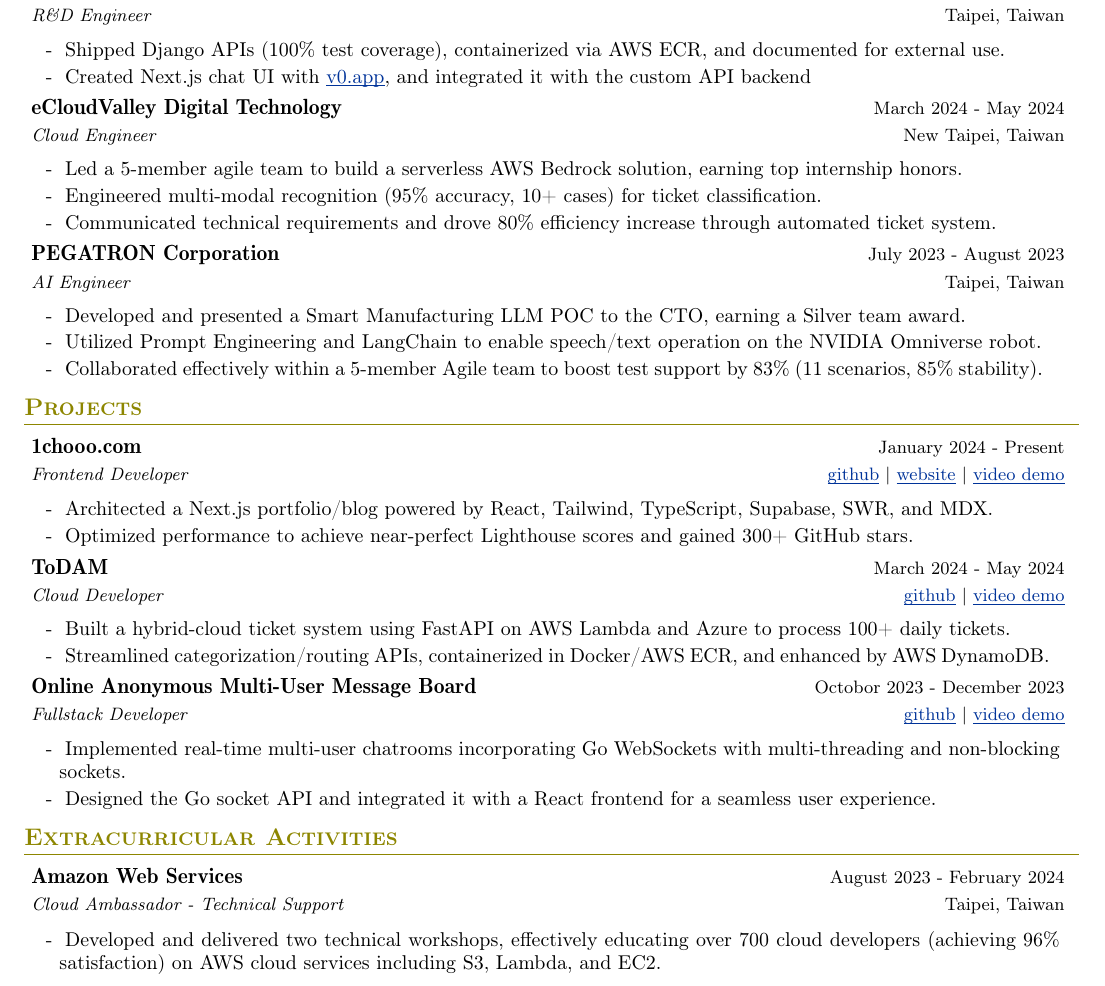
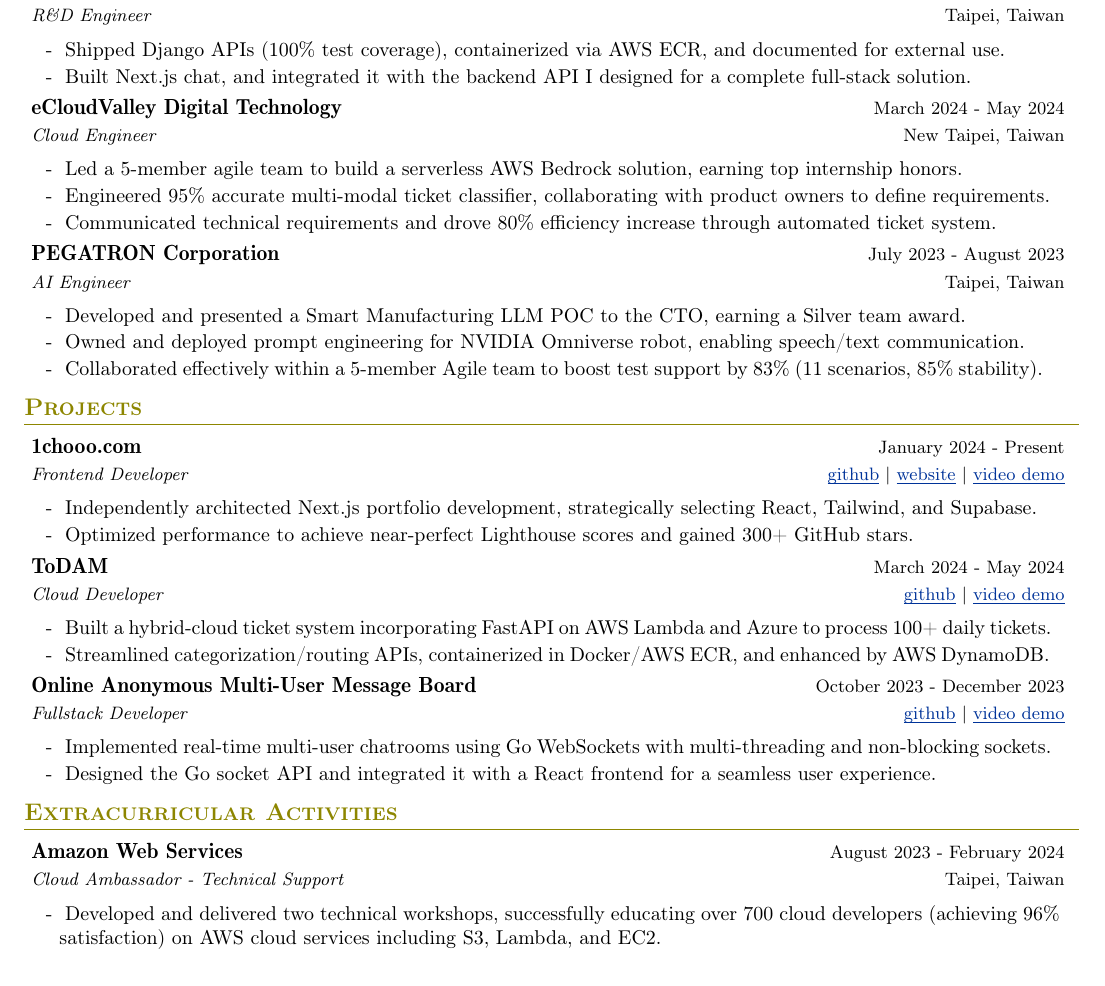
Before and after one commit to 1chooo/cv, a LaTeX CV (cv.tex): part of the page, cut so that both start at the same text. Compiled offline with pdfLaTeX.

Commit message:
refactor(cv): enhance descriptions and clarity in project experiences

```diff
--- a/cv.tex
+++ b/cv.tex
@@ -220,7 +220,7 @@
 
         \subHeaderItemStart
             \subHeaderItem{}{Shipped Django APIs (100\% test coverage), containerized via AWS ECR, and documented for external use.}
-            \subHeaderItem{}{Created Next.js chat UI with \href{https://v0.app}{\underline{\smash{v0.app}}}, and integrated it with the custom API backend}
+            \subHeaderItem{}{Built Next.js chat, and integrated it with the backend API I designed for a complete full-stack solution.}
         \subHeaderItemEnd
 
     \subHeaderEntry
@@ -231,7 +231,7 @@
 
         \subHeaderItemStart
             \subHeaderItem{}{Led a 5-member agile team to build a serverless AWS Bedrock solution, earning top internship honors.}
-            \subHeaderItem{}{Engineered multi-modal recognition (95\% accuracy, 10+ cases) for ticket classification.}
+            \subHeaderItem{}{Engineered 95\% accurate multi-modal ticket classifier, collaborating with product owners to define requirements.}
             \subHeaderItem{}{Communicated technical requirements and drove 80\% efficiency increase through automated ticket system.}
         \subHeaderItemEnd
 
@@ -243,7 +243,7 @@
 
         \subHeaderItemStart
             \subHeaderItem{}{Developed and presented a Smart Manufacturing LLM POC to the CTO, earning a Silver team award.}
-            \subHeaderItem{}{Utilized Prompt Engineering and LangChain to enable speech/text operation on the NVIDIA Omniverse robot.}
+            \subHeaderItem{}{Owned and deployed prompt engineering for NVIDIA Omniverse robot, enabling speech/text communication.}
             \subHeaderItem{}{Collaborated effectively within a 5-member Agile team to boost test support by 83\% (11 scenarios, 85\% stability).}
         \subHeaderItemEnd
 
@@ -262,7 +262,7 @@
         {\href{https://github.com/1chooo/1chooo.com}{\underline{\smash{github}}} | \href{https://1chooo.com}{\underline{website}} | \href{https://1chooo.com}{\underline{video demo}}}
 
         \subHeaderItemStart
-            \subHeaderItem{}{Architected a Next.js portfolio/blog powered by React, Tailwind, TypeScript, Supabase, SWR, and MDX.}
+            \subHeaderItem{}{Independently architected Next.js portfolio development, strategically selecting React, Tailwind, and Supabase.}
             \subHeaderItem{}{Optimized performance to achieve near-perfect Lighthouse scores and gained 300+ GitHub stars.}
         \subHeaderItemEnd
 
@@ -273,18 +273,18 @@
         {\href{https://github.com/TODAM-tw/todam-ticket-system}{\underline{\smash{github}}} | \href{https://youtu.be/i86gxusBZNY}{\underline{video demo}}}
 
         \subHeaderItemStart
-            \subHeaderItem{}{Built a hybrid-cloud ticket system using FastAPI on AWS Lambda and Azure to process 100+ daily tickets.}
+            \subHeaderItem{}{Built a hybrid-cloud ticket system incorporating FastAPI on AWS Lambda and Azure to process 100+ daily tickets.}
             \subHeaderItem{}{Streamlined categorization/routing APIs, containerized in Docker/AWS ECR, and enhanced by AWS DynamoDB.}
         \subHeaderItemEnd
 
     \subHeaderEntry
         {Online Anonymous Multi-User Message Board}
-        {Octobor 2023 - December 2023}
+        {October 2023 - December 2023}
         {Fullstack Developer}
         {\href{https://github.com/1chooo/anon-chat}{\underline{\smash{github}}} | \href{https://youtu.be/rxuLbzMV4fE}{\underline{video demo}}}
 
         \subHeaderItemStart
-            \subHeaderItem{}{Implemented real-time multi-user chatrooms incorporating Go WebSockets with multi-threading and non-blocking sockets.}
+            \subHeaderItem{}{Implemented real-time multi-user chatrooms using Go WebSockets with multi-threading and non-blocking sockets.}
             \subHeaderItem{}{Designed the Go socket API and integrated it with a React frontend for a seamless user experience.}
         \subHeaderItemEnd
 
@@ -303,7 +303,7 @@
         {Taipei, Taiwan}
 
         \subHeaderItemStart
-            \subHeaderItem{}{Developed and delivered two technical workshops, effectively educating over 700 cloud developers (achieving 96\% satisfaction) on AWS cloud services including S3, Lambda, and EC2.}
+            \subHeaderItem{}{Developed and delivered two technical workshops, successfully educating over 700 cloud developers (achieving 96\% satisfaction) on AWS cloud services including S3, Lambda, and EC2.}
         \subHeaderItemEnd
 
     \subHeaderEnd
```
Also changed, not shown: cv.pdf.
